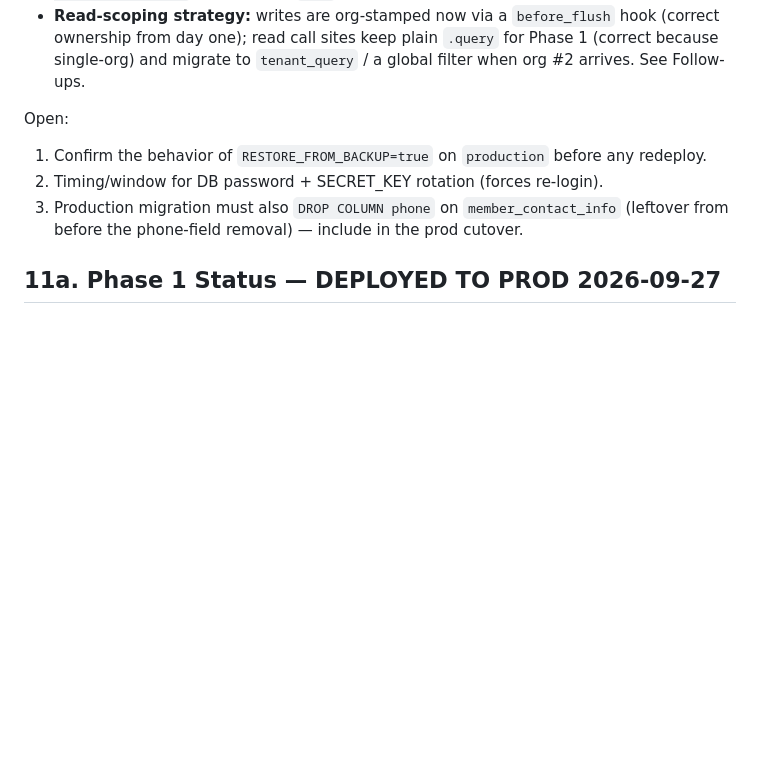
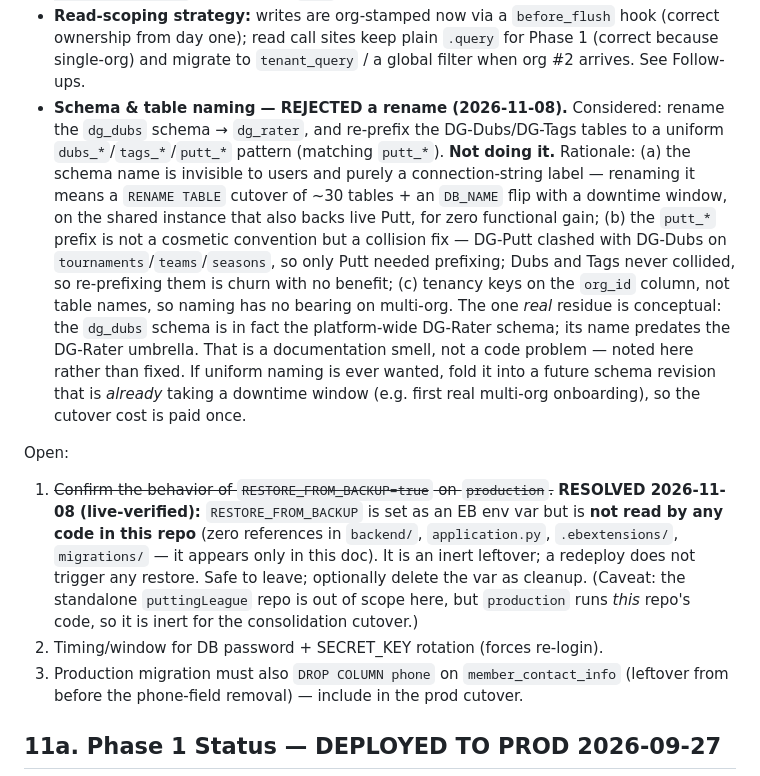
Before and after one commit to pdralston/dg_dubs_tournament_manager, a Markdown page: docs/DG-Rater-2.0-Org-Governance-Design.md, the part around the change. Rendered like a GitHub page; blank space fills up the shorter version.

Commit message:
docs(spa/06): record live-verified infra findings + reject schema/table rename
- Resolve open question #1: RESTORE_FROM_BACKUP is inert (no code reads it;
  verified zero refs in backend/, application.py, .ebextensions/, migrations/).
  A redeploy triggers no restore.
- Add explicitly-rejected decision: do NOT rename the dg_dubs schema to
  dg_rater or re-prefix the Dubs/Tags tables to dubs_*/tags_*. The putt_*
  prefix was a collision fix (Putt vs Dubs on tournaments/teams/seasons), not a
  convention; tenancy keys on org_id, not table names; a rename is a
  downtime cutover on the shared instance for zero functional gain. The only
  residue (dg_dubs is really the platform-wide schema) is a doc smell, noted
  not fixed. Defer any uniform naming to a future schema rev already taking a
  window.

```diff
--- a/docs/DG-Rater-2.0-Org-Governance-Design.md
+++ b/docs/DG-Rater-2.0-Org-Governance-Design.md
@@ -499,10 +499,33 @@ Resolved:
   hook (correct ownership from day one); read call sites keep plain `.query`
   for Phase 1 (correct because single-org) and migrate to `tenant_query` /
   a global filter when org #2 arrives. See Follow-ups.
+- **Schema & table naming — REJECTED a rename (2026-11-08).** Considered: rename
+  the `dg_dubs` schema → `dg_rater`, and re-prefix the DG-Dubs/DG-Tags tables to
+  a uniform `dubs_*`/`tags_*`/`putt_*` pattern (matching `putt_*`). **Not
+  doing it.** Rationale: (a) the schema name is invisible to users and purely a
+  connection-string label — renaming it means a `RENAME TABLE` cutover of ~30
+  tables + an `DB_NAME` flip with a downtime window, on the shared instance that
+  also backs live Putt, for zero functional gain; (b) the `putt_*` prefix is not
+  a cosmetic convention but a collision fix — DG-Putt clashed with DG-Dubs on
+  `tournaments`/`teams`/`seasons`, so only Putt needed prefixing; Dubs and Tags
+  never collided, so re-prefixing them is churn with no benefit; (c) tenancy
+  keys on the `org_id` column, not table names, so naming has no bearing on
+  multi-org. The one *real* residue is conceptual: the `dg_dubs` schema is in
+  fact the platform-wide DG-Rater schema; its name predates the DG-Rater
+  umbrella. That is a documentation smell, not a code problem — noted here
+  rather than fixed. If uniform naming is ever wanted, fold it into a future
+  schema revision that is *already* taking a downtime window (e.g. first real
+  multi-org onboarding), so the cutover cost is paid once.
 
 Open:
-1. Confirm the behavior of `RESTORE_FROM_BACKUP=true` on `production` before
-   any redeploy.
+1. ~~Confirm the behavior of `RESTORE_FROM_BACKUP=true` on `production`.~~
+   **RESOLVED 2026-11-08 (live-verified):** `RESTORE_FROM_BACKUP` is set as an
+   EB env var but is **not read by any code in this repo** (zero references in
+   `backend/`, `application.py`, `.ebextensions/`, `migrations/` — it appears
+   only in this doc). It is an inert leftover; a redeploy does not trigger any
+   restore. Safe to leave; optionally delete the var as cleanup. (Caveat: the
+   standalone `puttingLeague` repo is out of scope here, but `production` runs
+   *this* repo's code, so it is inert for the consolidation cutover.)
 2. Timing/window for DB password + SECRET_KEY rotation (forces re-login).
 3. Production migration must also `DROP COLUMN phone` on `member_contact_info`
    (leftover from before the phone-field removal) — include in the prod cutover.
```
